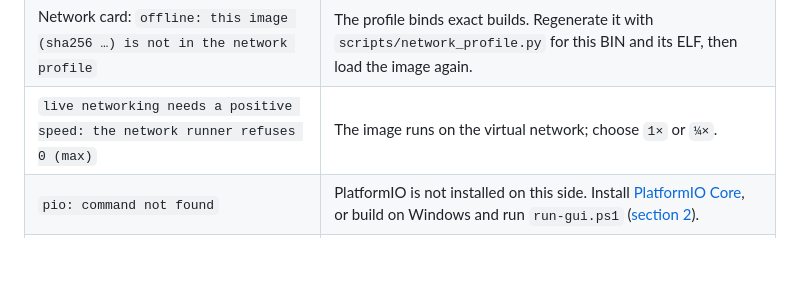
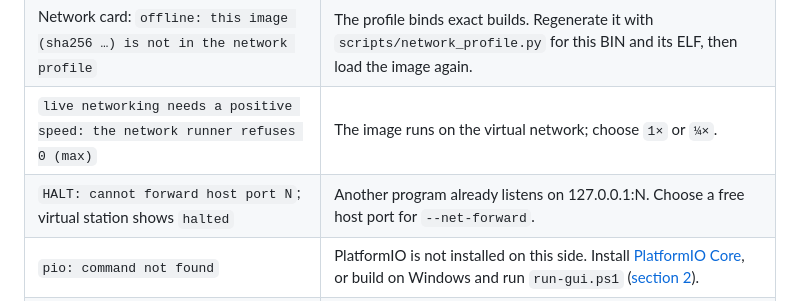
Before and after one commit to digitake/esp8266-emulator, a Markdown page: docs/USER-MANUAL.md, the part around the change. Rendered like a GitHub page; blank space fills up the shorter version.

Commit message:
Manual: troubleshoot a forwarded port that is already in use

```diff
--- a/docs/USER-MANUAL.md
+++ b/docs/USER-MANUAL.md
@@ -1096,6 +1096,7 @@ criteria.
 | `--net-profile needs the network runner …, and building it needs libslirp` | The GUI was started with `--net-profile`, but libslirp is missing. Install it: `sudo apt install -y libslirp-dev libglib2.0-dev pkg-config`. |
 | Network card: `offline: this image (sha256 …) is not in the network profile` | The profile binds exact builds. Regenerate it with `scripts/network_profile.py` for this BIN and its ELF, then load the image again. |
 | `live networking needs a positive speed: the network runner refuses 0 (max)` | The image runs on the virtual network; choose `1×` or `¼×`. |
+| `HALT: cannot forward host port N`; virtual station shows `halted` | Another program already listens on 127.0.0.1:N. Choose a free host port for `--net-forward`. |
 | `pio: command not found` | PlatformIO is not installed on this side. Install [PlatformIO Core](https://docs.platformio.org/en/latest/core/installation/index.html), or build on Windows and run `run-gui.ps1` ([section 2](#your-first-run-with-the-example)). |
 | `flash: image is N bytes; flash capacity is M bytes` | The file is larger than the flash size in its header or the selected `--chip`. Use the image for address 0x0, or a larger `--flash-size`. |
 | `unknown chip profile: …` | Use one of `esp8266`, `esp12e`, `esp12f`, `esp8285`, `esp8285h16`. |
```
